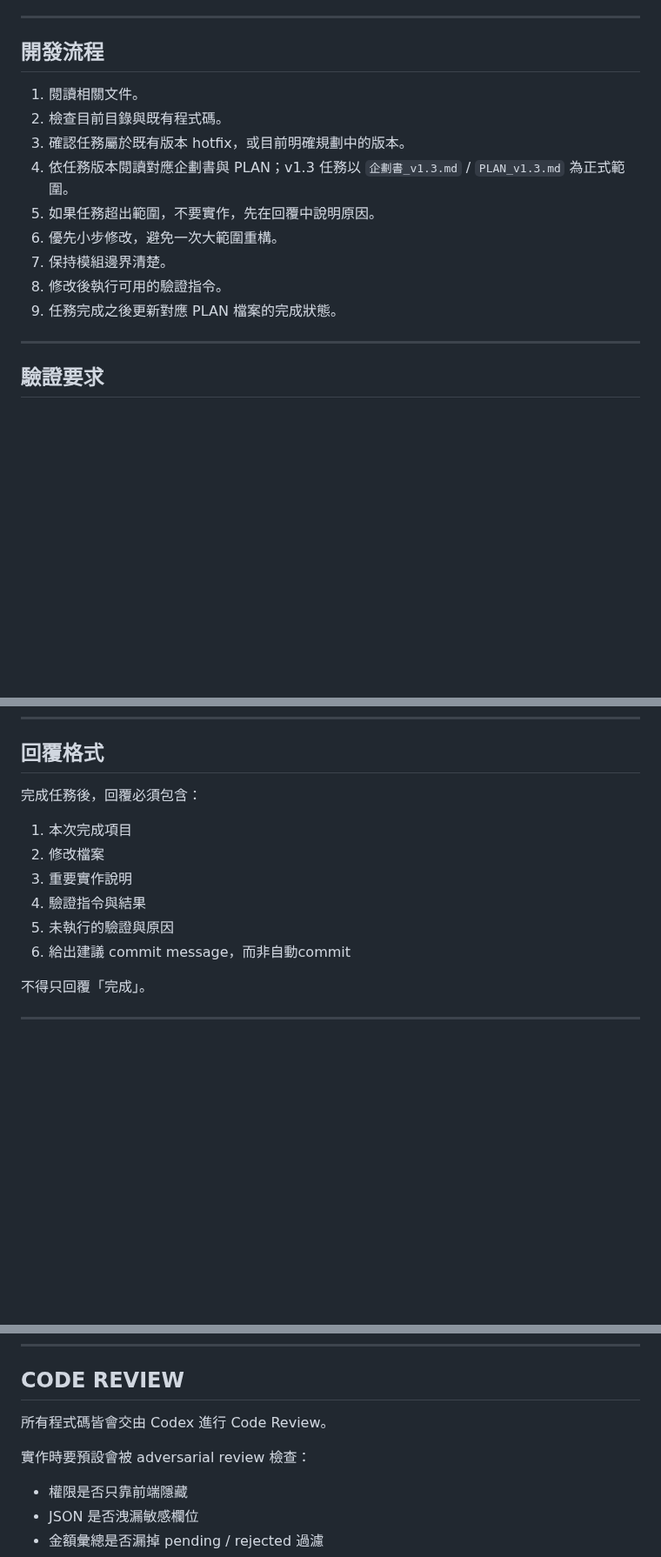
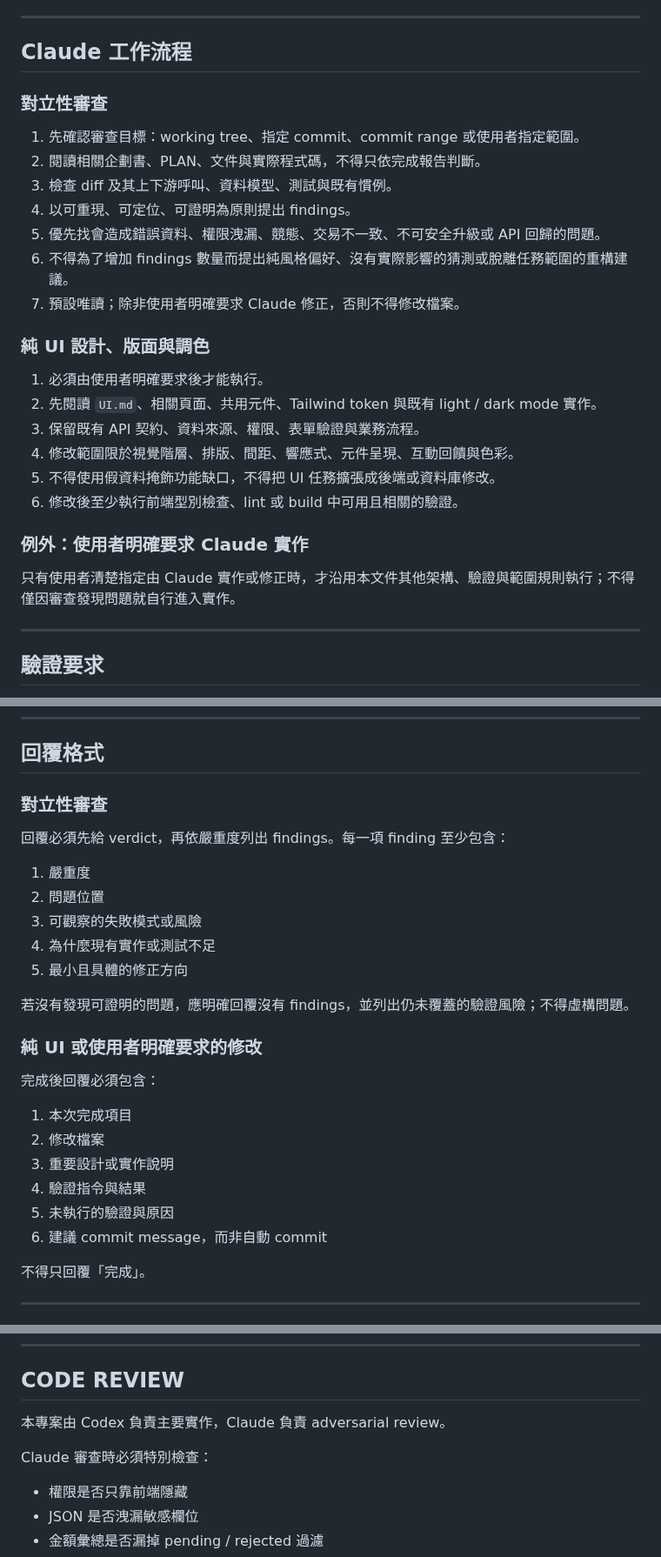
Before and after one commit to ericzhan0819/ERPV2, a Markdown page: CLAUDE.md, 3 parts joined by grey strips. Shown at 87% size. Drawn GitHub-style; blank space fills up the shorter version.

Commit message:
docs: 調整 Codex 與 Claude 協作分工

```diff
--- a/CLAUDE.md
+++ b/CLAUDE.md
@@ -492,17 +513,30 @@ UI 風格遵守 `UI.md`：
 
 ---
 
-## 開發流程
+## Claude 工作流程
 
-1. 閱讀相關文件。
-2. 檢查目前目錄與既有程式碼。
-3. 確認任務屬於既有版本 hotfix，或目前明確規劃中的版本。
-4. 依任務版本閱讀對應企劃書與 PLAN；v1.3 任務以 `企劃書_v1.3.md` / `PLAN_v1.3.md` 為正式範圍。
-5. 如果任務超出範圍，不要實作，先在回覆中說明原因。
-6. 優先小步修改，避免一次大範圍重構。
-7. 保持模組邊界清楚。
-8. 修改後執行可用的驗證指令。
-9. 任務完成之後更新對應 PLAN 檔案的完成狀態。
+### 對立性審查
+
+1. 先確認審查目標：working tree、指定 commit、commit range 或使用者指定範圍。
+2. 閱讀相關企劃書、PLAN、文件與實際程式碼，不得只依完成報告判斷。
+3. 檢查 diff 及其上下游呼叫、資料模型、測試與既有慣例。
+4. 以可重現、可定位、可證明為原則提出 findings。
+5. 優先找會造成錯誤資料、權限洩漏、競態、交易不一致、不可安全升級或 API 回歸的問題。
+6. 不得為了增加 findings 數量而提出純風格偏好、沒有實際影響的猜測或脫離任務範圍的重構建議。
+7. 預設唯讀；除非使用者明確要求 Claude 修正，否則不得修改檔案。
+
+### 純 UI 設計、版面與調色
+
+1. 必須由使用者明確要求後才能執行。
+2. 先閱讀 `UI.md`、相關頁面、共用元件、Tailwind token 與既有 light / dark mode 實作。
+3. 保留既有 API 契約、資料來源、權限、表單驗證與業務流程。
+4. 修改範圍限於視覺階層、排版、間距、響應式、元件呈現、互動回饋與色彩。
+5. 不得使用假資料掩飾功能缺口，不得把 UI 任務擴張成後端或資料庫修改。
+6. 修改後至少執行前端型別檢查、lint 或 build 中可用且相關的驗證。
+
+### 例外：使用者明確要求 Claude 實作
+
+只有使用者清楚指定由 Claude 實作或修正時，才沿用本文件其他架構、驗證與範圍規則執行；不得僅因審查發現問題就自行進入實作。
 
 ---
 
@@ -548,14 +582,28 @@ UI 風格遵守 `UI.md`：
 
 ## 回覆格式
 
-完成任務後，回覆必須包含：
+### 對立性審查
+
+回覆必須先給 verdict，再依嚴重度列出 findings。每一項 finding 至少包含：
+
+1. 嚴重度
+2. 問題位置
+3. 可觀察的失敗模式或風險
+4. 為什麼現有實作或測試不足
+5. 最小且具體的修正方向
+
+若沒有發現可證明的問題，應明確回覆沒有 findings，並列出仍未覆蓋的驗證風險；不得虛構問題。
+
+### 純 UI 或使用者明確要求的修改
+
+完成後回覆必須包含：
 
 1. 本次完成項目
 2. 修改檔案
-3. 重要實作說明
+3. 重要設計或實作說明
 4. 驗證指令與結果
 5. 未執行的驗證與原因
-6. 給出建議 commit message，而非自動commit
+6. 建議 commit message，而非自動 commit
 
 不得只回覆「完成」。
 
@@ -578,9 +626,9 @@ UI 風格遵守 `UI.md`：
 
 ## CODE REVIEW
 
-所有程式碼皆會交由 Codex 進行 Code Review。
+本專案由 Codex 負責主要實作，Claude 負責 adversarial review。
 
-實作時要預設會被 adversarial review 檢查：
+Claude 審查時必須特別檢查：
 
 * 權限是否只靠前端隱藏
 * JSON 是否洩漏敏感欄位
```
Also changed, not shown: other parts of CLAUDE.md (+22 -1 lines), AGENTS.md (added, +286 -0 lines).
